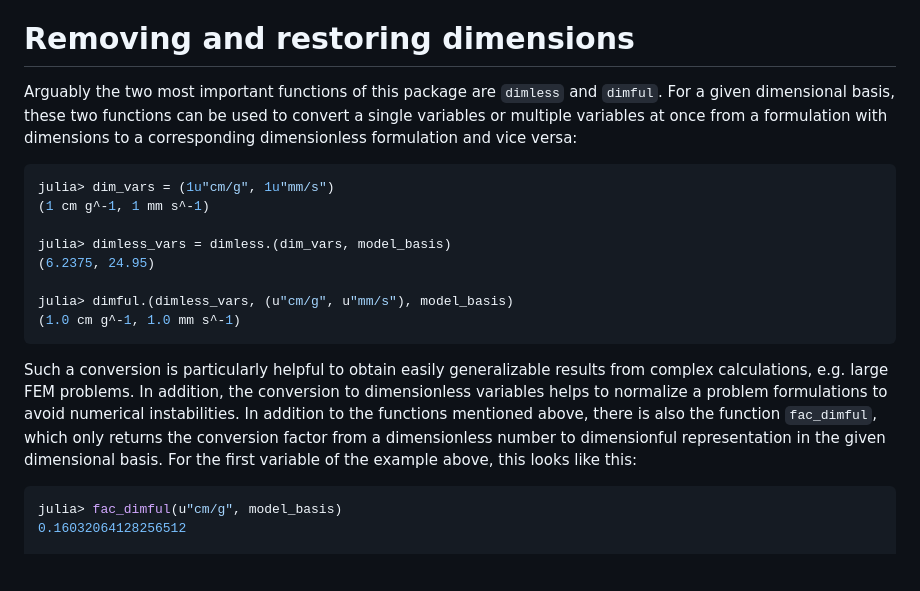
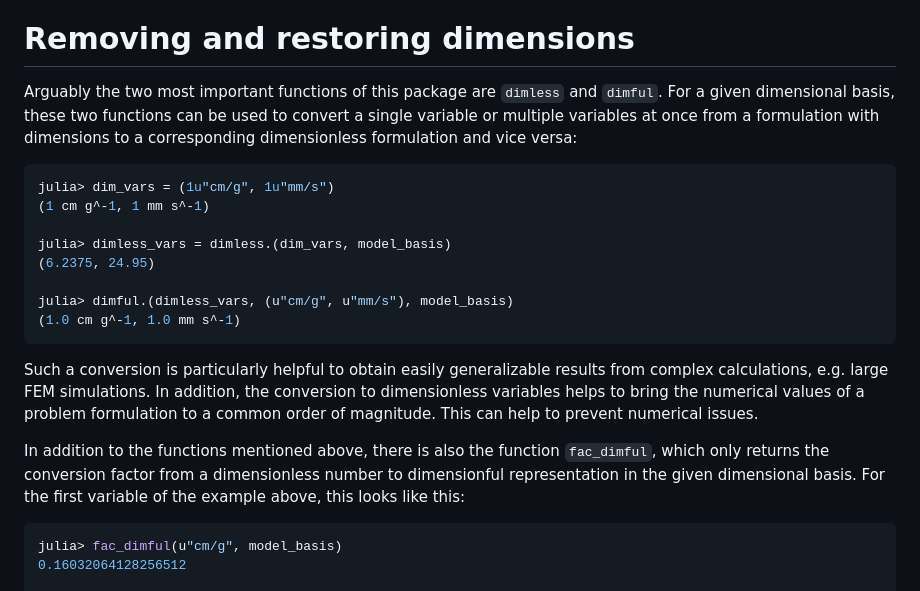
Before and after one commit to martinkosch/Dimensionless.jl, a Markdown page: docs/src/example.md, the part around the change. GitHub-like rendering; blank space fills up the shorter version.

Commit message:
Fixed typos

````diff
--- a/docs/src/example.md
+++ b/docs/src/example.md
@@ -7,7 +7,7 @@ DimBasis{...}
 Every variable with a unit that lies inside the space spanned by this basis can be expressed as a linear combination of the basis variables. At the same time, each dimensioned variable can be transformed into a dimensionless representation using the basis.
 
 # Removing and restoring dimensions
-Arguably the two most important functions of this package are `dimless` and `dimful`. For a given dimensional basis, these two functions can be used to convert a single variables or multiple variables at once from a formulation with dimensions to a corresponding dimensionless formulation and vice versa:
+Arguably the two most important functions of this package are `dimless` and `dimful`. For a given dimensional basis, these two functions can be used to convert a single variable or multiple variables at once from a formulation with dimensions to a corresponding dimensionless formulation and vice versa:
 ```julia
 julia> dim_vars = (1u"cm/g", 1u"mm/s")
 (1 cm g^-1, 1 mm s^-1)
@@ -19,7 +19,9 @@ julia> dimful.(dimless_vars, (u"cm/g", u"mm/s"), model_basis)
 (1.0 cm g^-1, 1.0 mm s^-1)
 ```
 
-Such a conversion is particularly helpful to obtain easily generalizable results from complex calculations, e.g. large FEM problems. In addition, the conversion to dimensionless variables helps to normalize a problem formulations to avoid numerical instabilities. In addition to the functions mentioned above, there is also the function `fac_dimful`, which only returns the conversion factor from a dimensionless number to dimensionful representation in the given dimensional basis. For the first variable of the example above, this looks like this:
+Such a conversion is particularly helpful to obtain easily generalizable results from complex calculations, e.g. large FEM simulations. In addition, the conversion to dimensionless variables helps to bring the numerical values of a problem formulation to a common order of magnitude. This can help to prevent numerical issues.
+
+In addition to the functions mentioned above, there is also the function `fac_dimful`, which only returns the conversion factor from a dimensionless number to dimensionful representation in the given dimensional basis. For the first variable of the example above, this looks like this:
 ```julia
 julia> fac_dimful(u"cm/g", model_basis)
 0.16032064128256512
````
